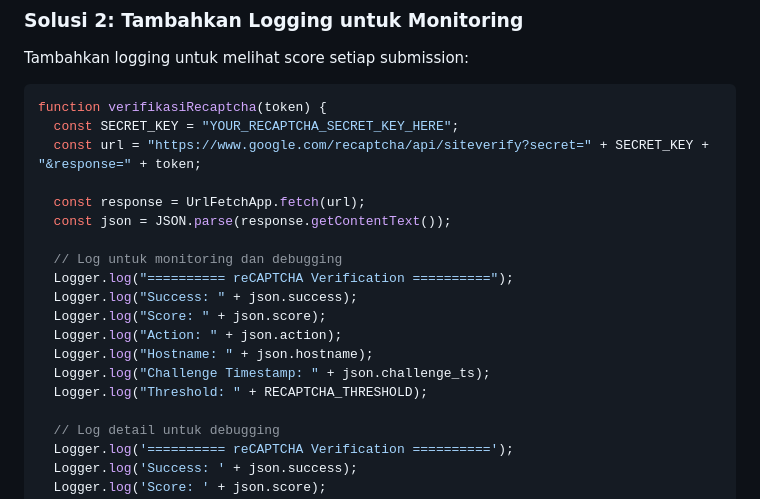
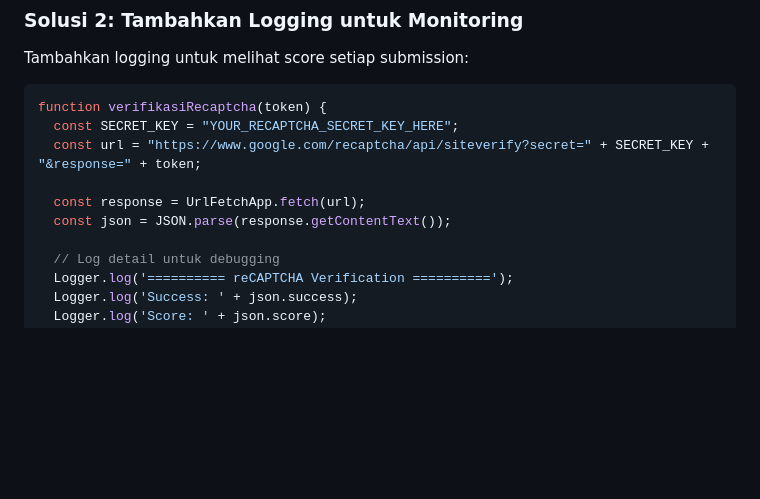
Before and after one commit to fadiahaswat/lazismumuallimin, a Markdown page: BOT_DETECTION_FIX.md, the part around the change. Drawn GitHub-style; blank space fills up the shorter version.

Commit message:
Remove duplicate logging code in documentation
Co-authored-by: fadiahaswat <219774733+fadiahaswat@users.noreply.github.com>

```diff
--- a/BOT_DETECTION_FIX.md
+++ b/BOT_DETECTION_FIX.md
@@ -105,15 +105,6 @@ function verifikasiRecaptcha(token) {
 
   const response = UrlFetchApp.fetch(url);
   const json = JSON.parse(response.getContentText());
-
-  // Log untuk monitoring dan debugging
-  Logger.log("========== reCAPTCHA Verification ==========");
-  Logger.log("Success: " + json.success);
-  Logger.log("Score: " + json.score);
-  Logger.log("Action: " + json.action);
-  Logger.log("Hostname: " + json.hostname);
-  Logger.log("Challenge Timestamp: " + json.challenge_ts);
-  Logger.log("Threshold: " + RECAPTCHA_THRESHOLD);
 
   // Log detail untuk debugging
   Logger.log('========== reCAPTCHA Verification ==========');
```
